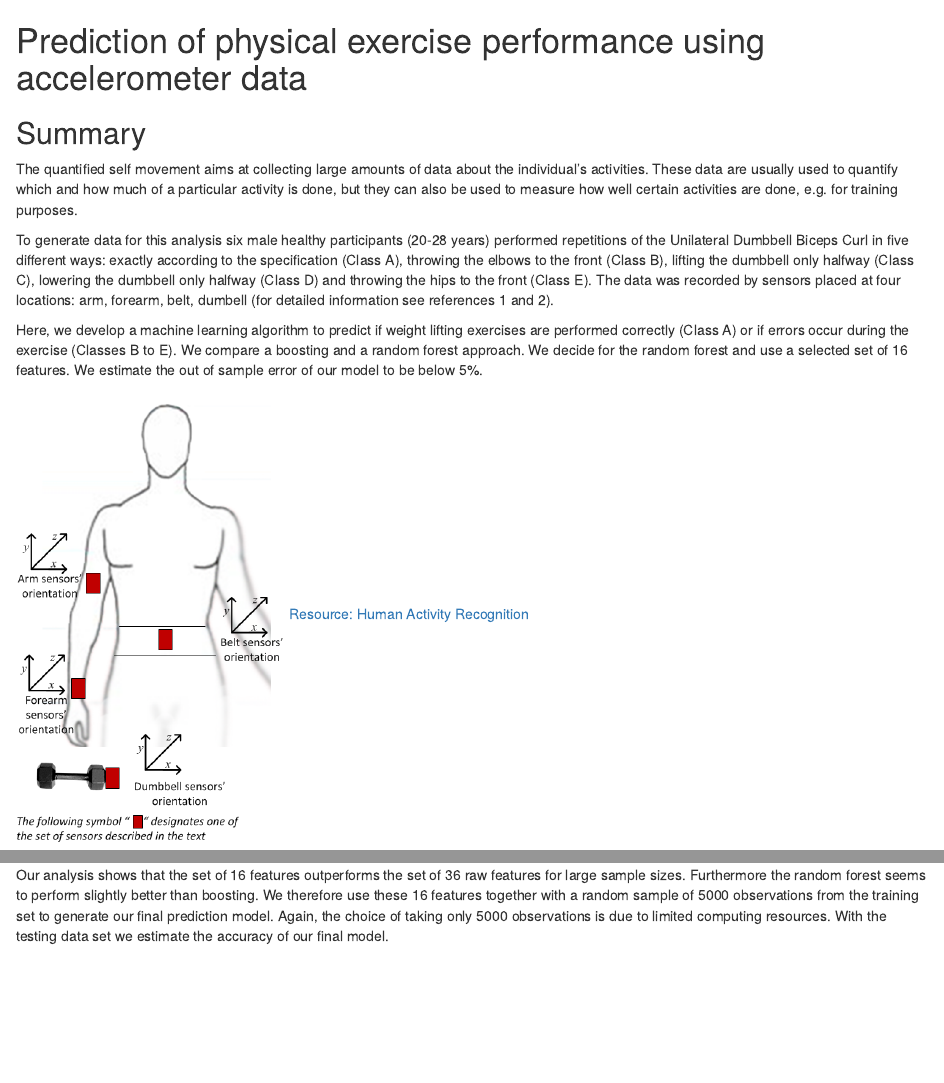
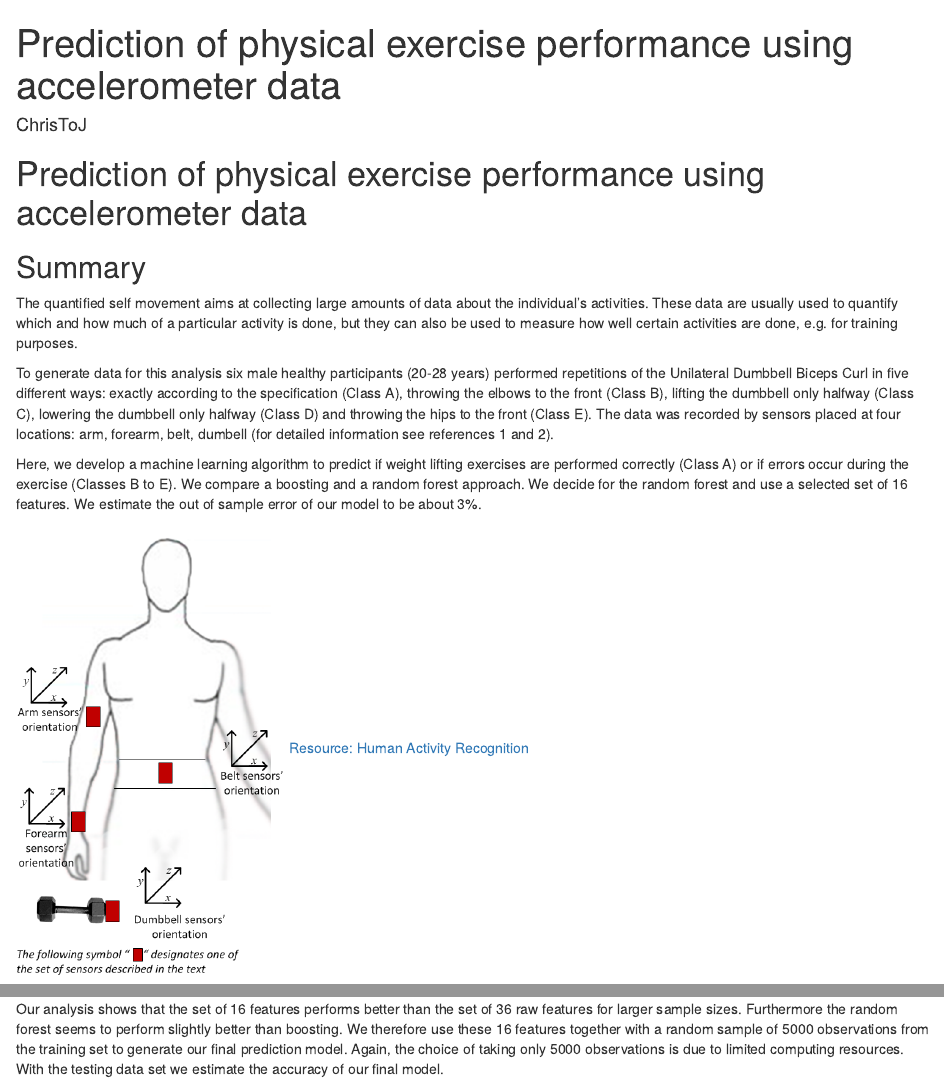
Before and after one commit to ChrisToJ/PredictionPML, an R Markdown document (prediction.Rmd): the page in a window 1100 px wide, from its top, and a second part further down, joined at a grey line. Rendered offline with R 4.5, knitr and Pandoc, with nearby package versions; some code elsewhere in the file could not run offline.

Commit message:
second upload

````diff
--- a/prediction.Rmd
+++ b/prediction.Rmd
@@ -1,3 +1,9 @@
+---
+title: Prediction of physical exercise performance using accelerometer data
+author: ChrisToJ
+layout: post
+---
+
 Prediction of physical exercise performance using accelerometer data
 ====
 
@@ -22,7 +28,7 @@ Here, we develop a machine learning algorithm to predict if weight lifting exerc
 performed correctly (Class A) or if errors occur during the exercise (Classes B to E).
 We compare a boosting and a random forest approach.
 We decide for the random forest and use a selected set of 16 features.
-We estimate the out of sample error of our model to be below 5%.
+We estimate the out of sample error of our model to be about 3%.
 
 <img class=center src=./figure/on-body-sensing-schema.png height=450>
 [Resource: Human Activity Recognition](http://groupware.les.inf.puc-rio.br/har)
@@ -121,7 +127,7 @@ legend("bottomright", c("boosting:", "36 raw features","16 derived features",
        col=c(NA,"blue","red"), lwd=2, lty=c(NA,2,2,NA,1,1), bty="n")
 ```
 
-Our analysis shows that the set of 16 features outperforms the set of 36 raw features for large sample sizes.
+Our analysis shows that the set of 16 features performs better than the set of 36 raw features for larger sample sizes.
 Furthermore the random forest seems to perform slightly better than boosting.
 We therefore use these 16 features together with a random sample of 5000 observations from the
 training set to generate our final prediction model. Again, the choice of taking only 5000 observations is
````
Also changed, not shown: figure/compare feature sets.png, figure/create and test model.png, prediction.html, prediction.md, prediction.Rmd (2 more changed lines).
